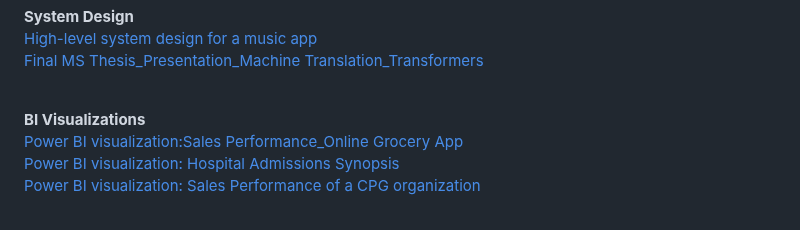
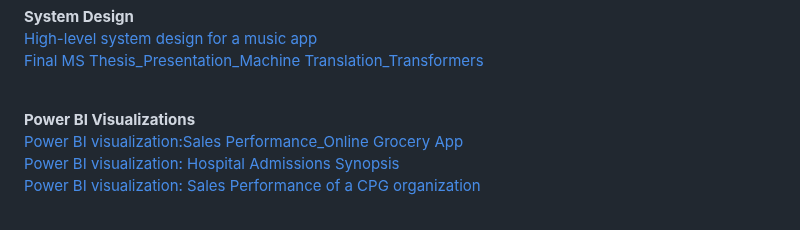
Before and after one commit to SuchGupta/portfolioprojects, a Markdown page: README.md, the part around one of its changes. GitHub-like rendering.

```diff
--- a/README.md
+++ b/README.md
@@ -34,7 +34,7 @@ I have 10+ years of experience in business & data analysis with a focus on AI/ML
   <a href= "https://github.com/SuchGupta/portfolioprojects/blob/main/SystemDesign/Final%20MS%20Thesis_Presentation_Machine%20Translation_Transformers.pdf">Final MS Thesis_Presentation_Machine Translation_Transformers</a>
 </p>
 <br>
-<b> BI Visualizations</b>
+<b> Power BI Visualizations</b>
 <br>
 <p align="left">
   <a href="BI Visualizations/Sales Analysis-Online Grocery App.pdf">Power BI visualization:Sales Performance_Online Grocery App</a>
```
Also changed, not shown: other parts of README.md (+6 -0 lines).
